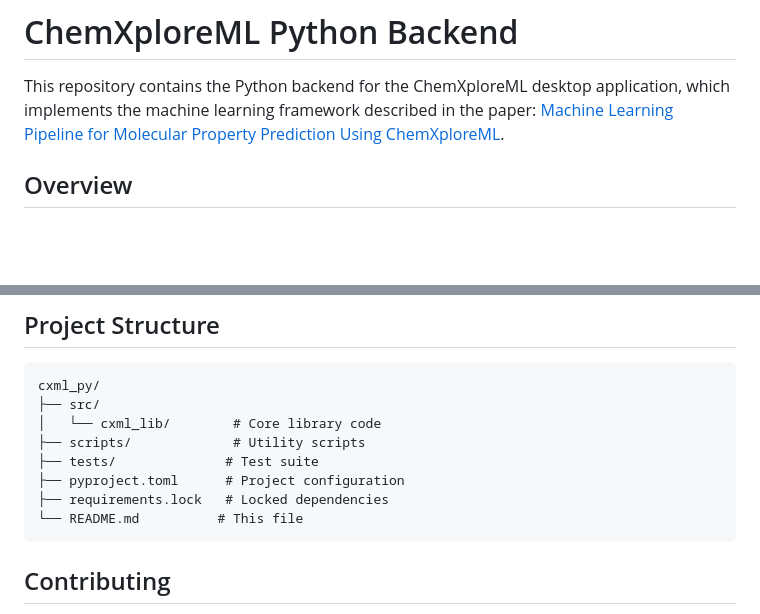
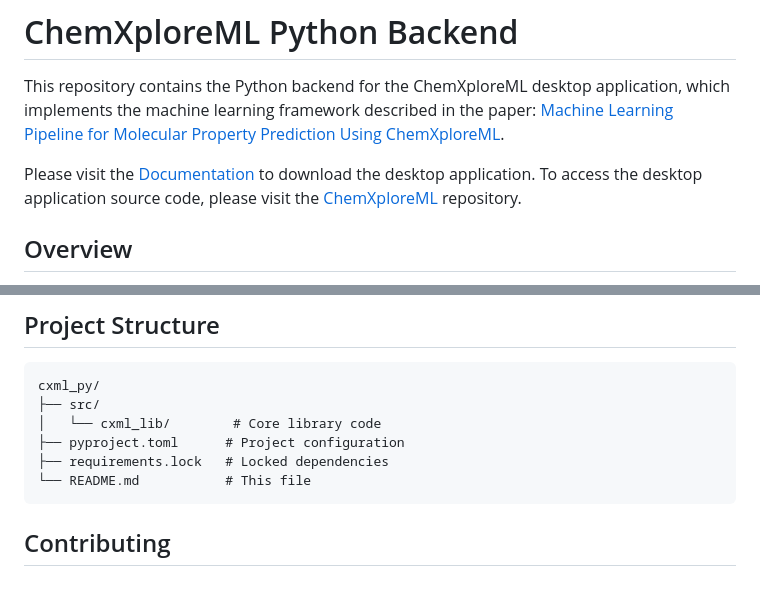
Before and after one commit to aravindhnivas/cxml_py, a Markdown page: README.md, 2 parts joined by grey strips. Rendered like a GitHub page; blank space fills up the shorter version.

````diff
--- a/README.md
+++ b/README.md
@@ -1,6 +1,8 @@
 # ChemXploreML Python Backend
 
 This repository contains the Python backend for the ChemXploreML desktop application, which implements the machine learning framework described in the paper: [Machine Learning Pipeline for Molecular Property Prediction Using ChemXploreML](https://pubs.acs.org/doi/full/10.1021/acs.jcim.5c00516).
+
+Please visit the [Documentation](https://aravindhnivas.github.io/ChemXploreML-docs/) to download the desktop application. To access the desktop application source code, please visit the [ChemXploreML](https://github.com/aravindhnivas/ChemXploreML) repository.
 
 ## Overview
 
@@ -57,11 +59,9 @@ source .venv/bin/activate
 cxml_py/
 ├── src/
 │   └── cxml_lib/        # Core library code
-├── scripts/             # Utility scripts
-├── tests/              # Test suite
 ├── pyproject.toml      # Project configuration
 ├── requirements.lock   # Locked dependencies
-└── README.md          # This file
+└── README.md           # This file
 ```
 
 ## Contributing
````
